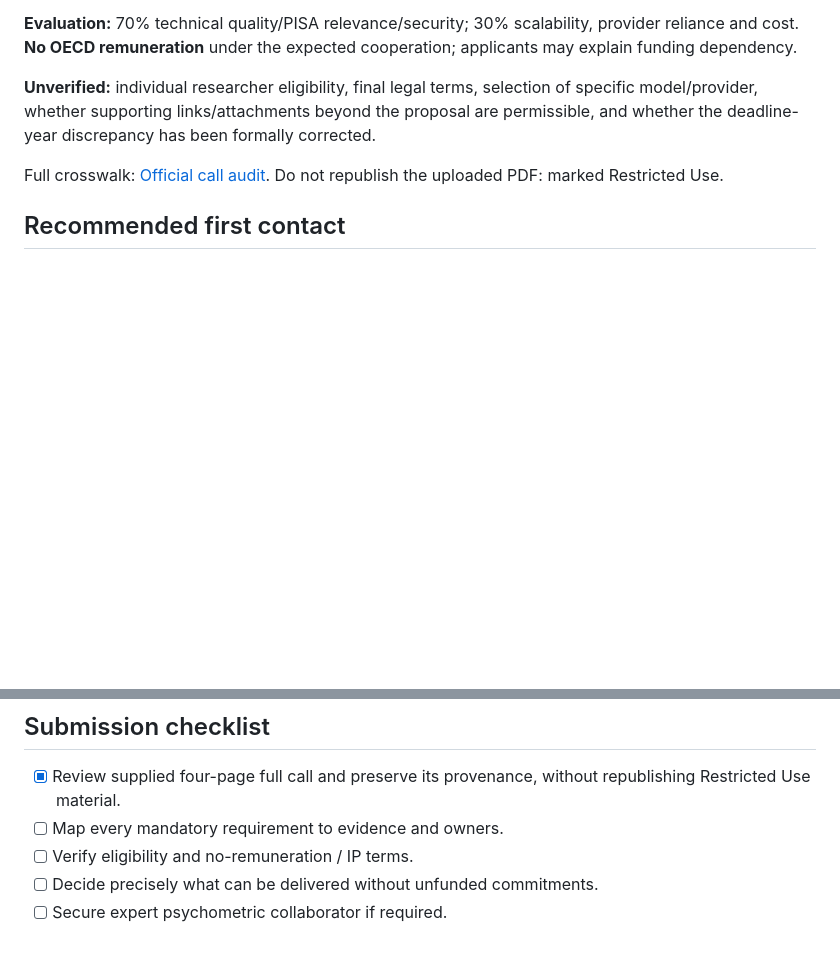
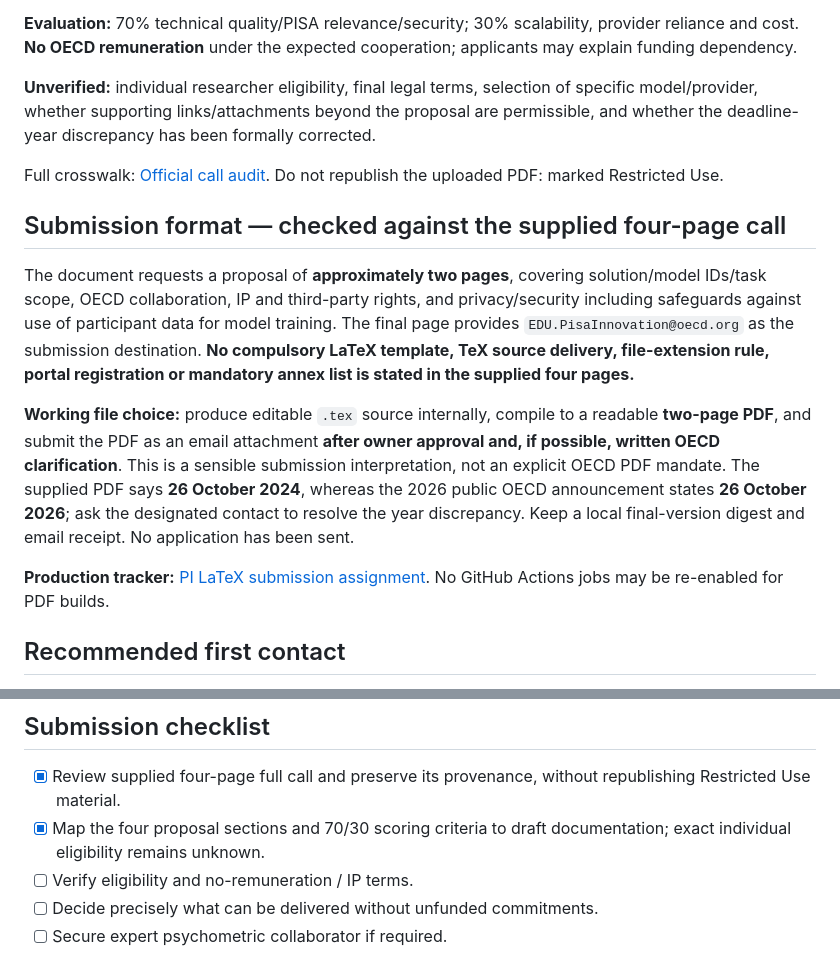
Before and after one commit to pyragogy/Human-Ai-Learning-Assessment, a Markdown page: proposal/APPLICATION_GUIDE.md, 2 parts joined by grey strips. Rendered like a GitHub page; blank space fills up the shorter version.

Commit message:
Clarify OECD two-page email proposal requirements and LaTeX-to-PDF submission approach

```diff
--- a/proposal/APPLICATION_GUIDE.md
+++ b/proposal/APPLICATION_GUIDE.md
@@ -21,6 +21,14 @@ The four-page *Call for Proposals — AI-Mediated Assessment Solutions for PISA*
 
 Full crosswalk: [Official call audit](OFFICIAL_CALL_REQUIREMENTS_AUDIT_2026.md). Do not republish the uploaded PDF: marked Restricted Use.
 
+## Submission format — checked against the supplied four-page call
+
+The document requests a proposal of **approximately two pages**, covering solution/model IDs/task scope, OECD collaboration, IP and third-party rights, and privacy/security including safeguards against use of participant data for model training. The final page provides `EDU.PisaInnovation@oecd.org` as the submission destination. **No compulsory LaTeX template, TeX source delivery, file-extension rule, portal registration or mandatory annex list is stated in the supplied four pages.**
+
+**Working file choice:** produce editable `.tex` source internally, compile to a readable **two-page PDF**, and submit the PDF as an email attachment **after owner approval and, if possible, written OECD clarification**. This is a sensible submission interpretation, not an explicit OECD PDF mandate. The supplied PDF says **26 October 2024**, whereas the 2026 public OECD announcement states **26 October 2026**; ask the designated contact to resolve the year discrepancy. Keep a local final-version digest and email receipt. No application has been sent.
+
+**Production tracker:** [PI LaTeX submission assignment](https://github.com/pyragogy/human-ai-learning-assessment/issues/14). No GitHub Actions jobs may be re-enabled for PDF builds.
+
 ## Recommended first contact
 Write to EDU.PisaInnovation@oecd.org asking whether an independent researcher may submit, confirming the 2026 deadline despite the supplied PDF showing 2024, whether email and a two-page PDF suffice, and required IP/data rights. The official call is now available; do not request it as if missing. Do not assert intent to provide unsupported psychometric validation or prospective adolescent access.
 
@@ -34,7 +42,7 @@ Write to EDU.PisaInnovation@oecd.org asking whether an independent researcher ma
 
 ## Submission checklist
 - [x] Review supplied four-page full call and preserve its provenance, without republishing Restricted Use material.
-- [ ] Map every mandatory requirement to evidence and owners.
+- [x] Map the four proposal sections and 70/30 scoring criteria to draft documentation; exact individual eligibility remains unknown.
 - [ ] Verify eligibility and no-remuneration / IP terms.
 - [ ] Decide precisely what can be delivered without unfunded commitments.
 - [ ] Secure expert psychometric collaborator if required.
```
